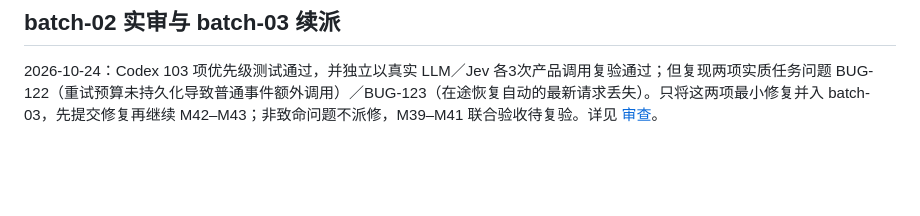
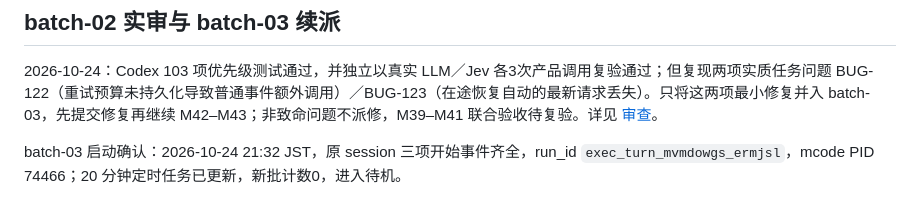
Before and after one commit to melon-bun/SubscribeFlow, a Markdown page: docs/PRIORITY_INTELLIGENCE_TASK_DISPATCH.md, the part around the change. Rendered like a GitHub page; blank space fills up the shorter version.

Commit message:
docs: confirm priority fixes and M42-M43 batch startup

```diff
--- a/docs/PRIORITY_INTELLIGENCE_TASK_DISPATCH.md
+++ b/docs/PRIORITY_INTELLIGENCE_TASK_DISPATCH.md
@@ -38,3 +38,5 @@ batch-02 启动确认：2026-10-24 20:36 JST，三项开始事件齐全，run_id
 ## batch-02 实审与 batch-03 续派
 
 2026-10-24：Codex 103 项优先级测试通过，并独立以真实 LLM／Jev 各3次产品调用复验通过；但复现两项实质任务问题 BUG-122（重试预算未持久化导致普通事件额外调用）／BUG-123（在途恢复自动的最新请求丢失）。只将这两项最小修复并入 batch-03，先提交修复再继续 M42–M43；非致命问题不派修，M39–M41 联合验收待复验。详见 [审查](verification/priority-minimax/batch-02/CODEX_REVIEW.md)。
+
+batch-03 启动确认：2026-10-24 21:32 JST，原 session 三项开始事件齐全，run_id `exec_turn_mvmdowgs_ermjsl`，mcode PID 74466；20 分钟定时任务已更新，新批计数0，进入待机。
```
